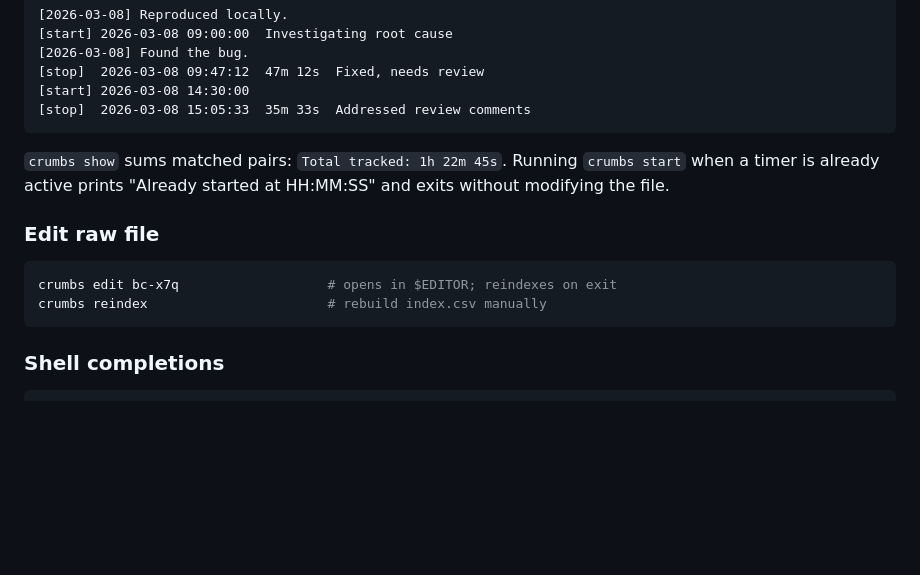
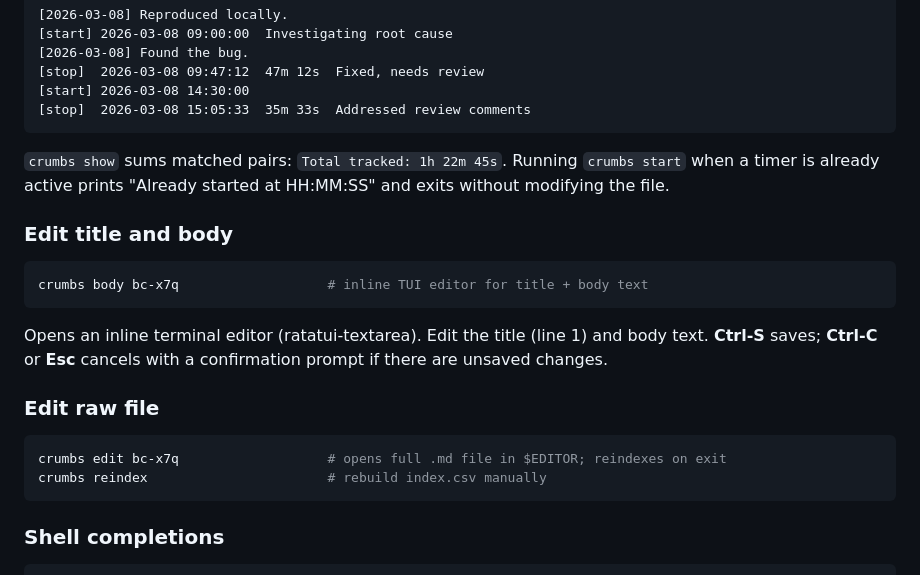
Before and after one commit to evensolberg/crumbs, a Markdown page: README.md, the part around the change. GitHub-like rendering; blank space fills up the shorter version.

Commit message:
Docs: document crumbs body command in README

````diff
--- a/README.md
+++ b/README.md
@@ -232,10 +232,18 @@ Timer entries are plain lines written into the markdown body, interleaved natura
 
 `crumbs show` sums matched pairs: `Total tracked: 1h 22m 45s`. Running `crumbs start` when a timer is already active prints "Already started at HH:MM:SS" and exits without modifying the file.
 
+### Edit title and body
+
+```sh
+crumbs body bc-x7q                   # inline TUI editor for title + body text
+```
+
+Opens an inline terminal editor (ratatui-textarea). Edit the title (line 1) and body text. **Ctrl-S** saves; **Ctrl-C** or **Esc** cancels with a confirmation prompt if there are unsaved changes.
+
 ### Edit raw file
 
 ```sh
-crumbs edit bc-x7q                   # opens in $EDITOR; reindexes on exit
+crumbs edit bc-x7q                   # opens full .md file in $EDITOR; reindexes on exit
 crumbs reindex                       # rebuild index.csv manually
 ```
 
````
